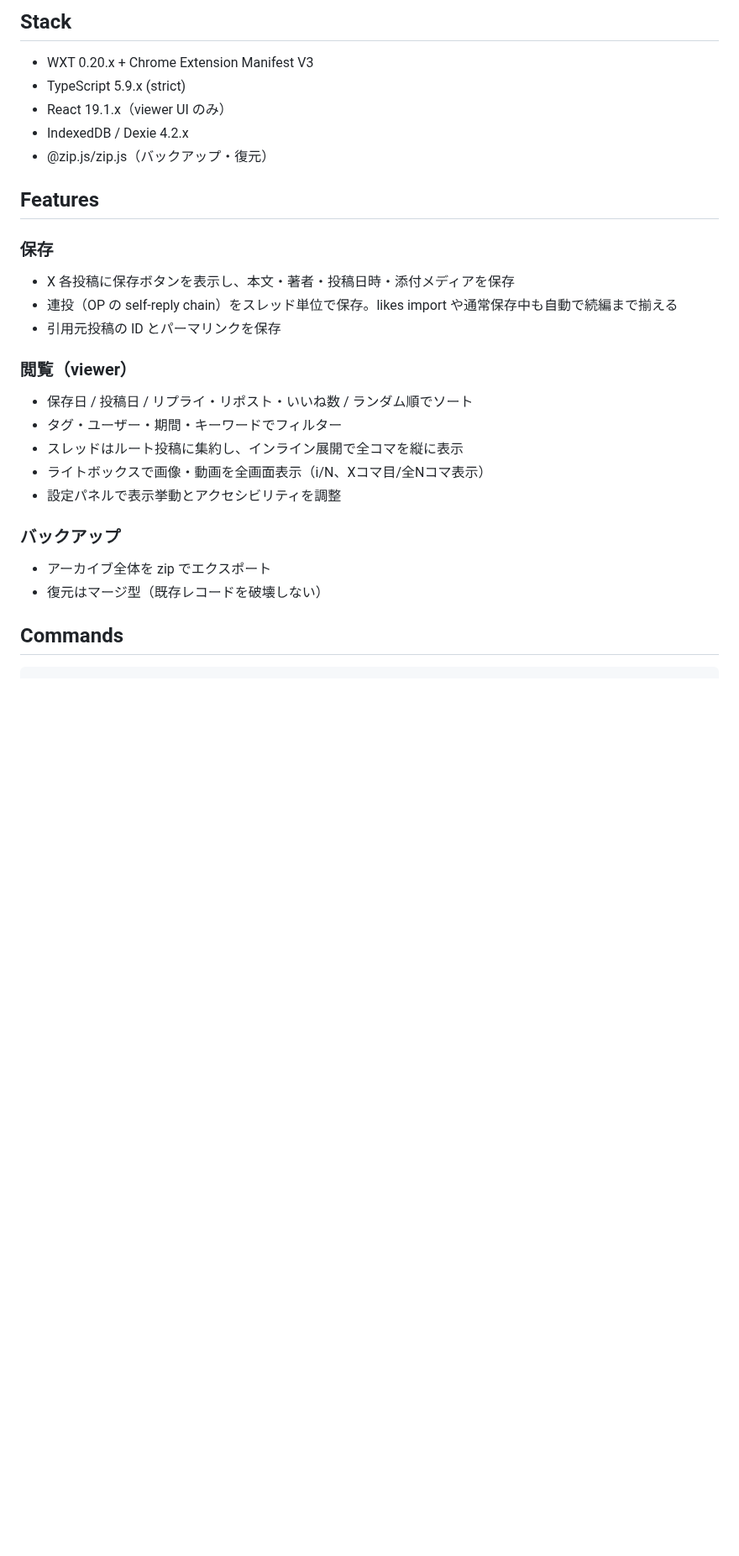
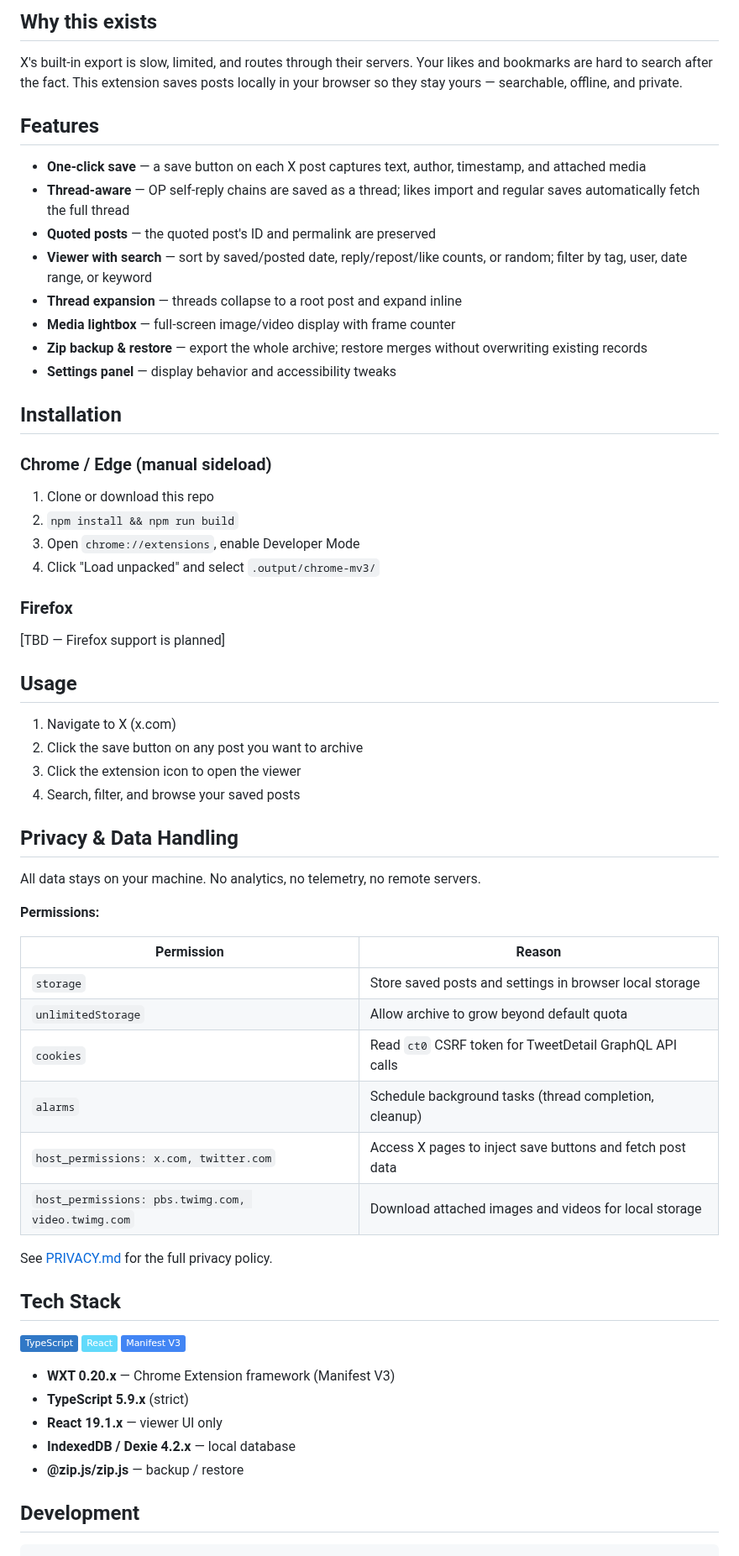
Before and after one commit to FUMIHITO-EGUCHI/x-post-archive-extension, a Markdown page: README.md, the part around one of its changes. Shown at 84% size. Rendered like a GitHub page; badges without logos; blank space fills up the shorter version.

````diff
--- a/README.md
+++ b/README.md
@@ -12,31 +11,72 @@ X の投稿を 1 件ずつ保存して、あとから一覧で見返すための
 
-## Stack
+## Why this exists
 
-- WXT 0.20.x + Chrome Extension Manifest V3
-- TypeScript 5.9.x (strict)
-- React 19.1.x（viewer UI のみ）
-- IndexedDB / Dexie 4.2.x
-- @zip.js/zip.js（バックアップ・復元）
+X's built-in export is slow, limited, and routes through their servers. Your likes and bookmarks are hard to search after the fact. This extension saves posts locally in your browser so they stay yours — searchable, offline, and private.
 
 ## Features
 
-### 保存
-- X 各投稿に保存ボタンを表示し、本文・著者・投稿日時・添付メディアを保存
-- 連投（OP の self-reply chain）をスレッド単位で保存。likes import や通常保存中も自動で続編まで揃える
-- 引用元投稿の ID とパーマリンクを保存
+- **One-click save** — a save button on each X post captures text, author, timestamp, and attached media
+- **Thread-aware** — OP self-reply chains are saved as a thread; likes import and regular saves automatically fetch the full thread
+- **Quoted posts** — the quoted post's ID and permalink are preserved
+- **Viewer with search** — sort by saved/posted date, reply/repost/like counts, or random; filter by tag, user, date range, or keyword
+- **Thread expansion** — threads collapse to a root post and expand inline
+- **Media lightbox** — full-screen image/video display with frame counter
+- **Zip backup & restore** — export the whole archive; restore merges without overwriting existing records
+- **Settings panel** — display behavior and accessibility tweaks
 
-### 閲覧（viewer）
-- 保存日 / 投稿日 / リプライ・リポスト・いいね数 / ランダム順でソート
-- タグ・ユーザー・期間・キーワードでフィルター
-- スレッドはルート投稿に集約し、インライン展開で全コマを縦に表示
-- ライトボックスで画像・動画を全画面表示（i/N、Xコマ目/全Nコマ表示）
-- 設定パネルで表示挙動とアクセシビリティを調整
+## Installation
 
-### バックアップ
-- アーカイブ全体を zip でエクスポート
-- 復元はマージ型（既存レコードを破壊しない）
+### Chrome / Edge (manual sideload)
 
-## Commands
+1. Clone or download this repo
+2. `npm install && npm run build`
+3. Open `chrome://extensions`, enable Developer Mode
+4. Click "Load unpacked" and select `.output/chrome-mv3/`
+
+<!-- ### Chrome Web Store
+[PLACEHOLDER — CWS link when published] -->
+
+### Firefox
+
+[TBD — Firefox support is planned]
+
+## Usage
+
+1. Navigate to X (x.com)
+2. Click the save button on any post you want to archive
+3. Click the extension icon to open the viewer
+4. Search, filter, and browse your saved posts
+
+## Privacy & Data Handling
+
+All data stays on your machine. No analytics, no telemetry, no remote servers.
+
+**Permissions:**
+
+| Permission | Reason |
+|---|---|
+| `storage` | Store saved posts and settings in browser local storage |
+| `unlimitedStorage` | Allow archive to grow beyond default quota |
+| `cookies` | Read `ct0` CSRF token for TweetDetail GraphQL API calls |
+| `alarms` | Schedule background tasks (thread completion, cleanup) |
+| `host_permissions: x.com, twitter.com` | Access X pages to inject save buttons and fetch post data |
+| `host_permissions: pbs.twimg.com, video.twimg.com` | Download attached images and videos for local storage |
+
+See [PRIVACY.md](./PRIVACY.md) for the full privacy policy.
+
+## Tech Stack
+
+![TypeScript](https://img.shields.io/badge/TypeScript-3178C6?logo=typescript&logoColor=fff)
+![React](https://img.shields.io/badge/React-61DAFB?logo=react&logoColor=000)
+![Chrome Extension](https://img.shields.io/badge/Manifest%20V3-4285F4?logo=googlechrome&logoColor=fff)
+
+- **WXT 0.20.x** — Chrome Extension framework (Manifest V3)
+- **TypeScript 5.9.x** (strict)
+- **React 19.1.x** — viewer UI only
+- **IndexedDB / Dexie 4.2.x** — local database
+- **@zip.js/zip.js** — backup / restore
+
+## Development
 
 ```bash
 npm install
````
Also changed, not shown: other parts of README.md (+17 -41 lines), README.en.md (deleted, +0 -91 lines), README.ja.md (added, +92 -0 lines).
